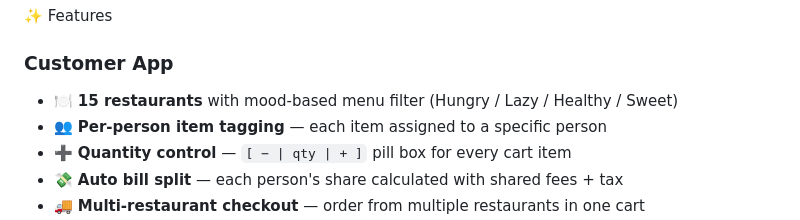
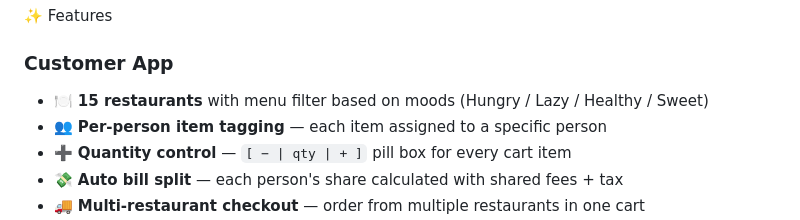
Before and after one commit to Jishu003/SplitPlate, a Markdown page: README.md, the part around the change. Drawn GitHub-style.

```diff
--- a/README.md
+++ b/README.md
@@ -23,7 +23,7 @@ SplitPlate fixes the biggest problem with group food ordering that is figuring o
 ✨ Features
 
 ### Customer App
-- 🍽️ **15 restaurants** with mood-based menu filter (Hungry / Lazy / Healthy / Sweet)
+- 🍽️ **15 restaurants** with menu filter based on moods (Hungry / Lazy / Healthy / Sweet)
 - 👥 **Per-person item tagging** — each item assigned to a specific person
 - ➕ **Quantity control** — `[ − | qty | + ]` pill box for every cart item
 - 💸 **Auto bill split** — each person's share calculated with shared fees + tax
```
